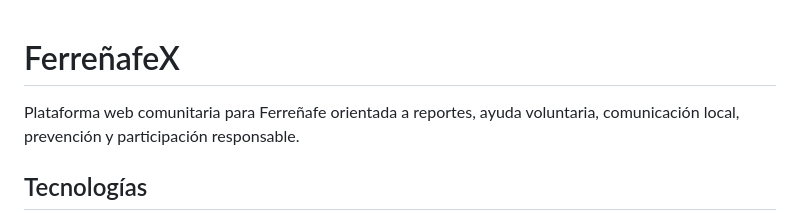
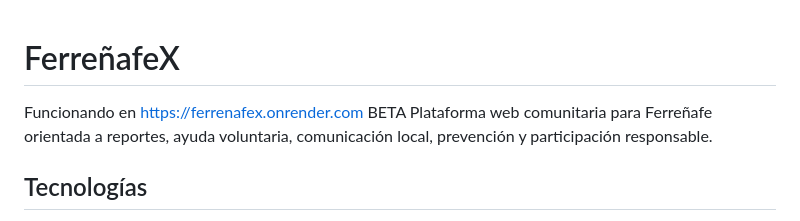
Before and after one commit to JeampiereV/FerrenafeX, a Markdown page: README.md, the part around the change. Rendered like a GitHub page.

```diff
--- a/README.md
+++ b/README.md
@@ -1,5 +1,6 @@
 # FerreñafeX
-
+Funcionando en https://ferrenafex.onrender.com
+BETA
 Plataforma web comunitaria para Ferreñafe orientada a reportes, ayuda voluntaria, comunicación local, prevención y participación responsable.
 
 ## Tecnologías
```
